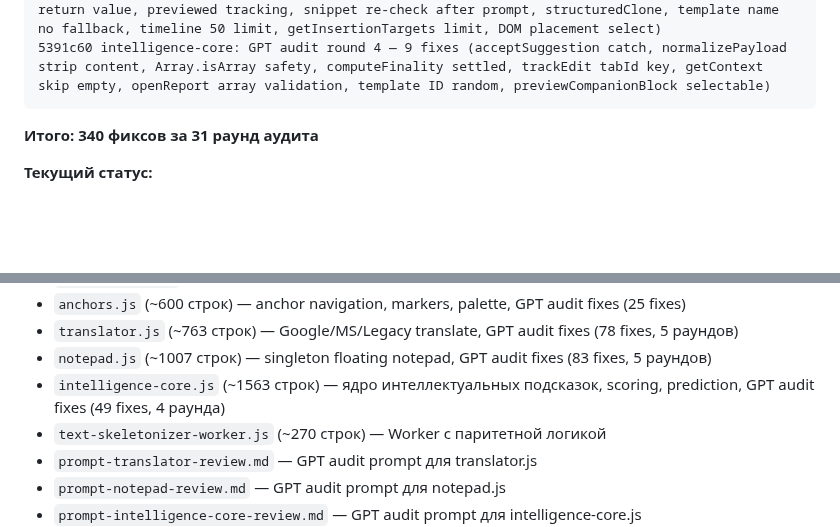
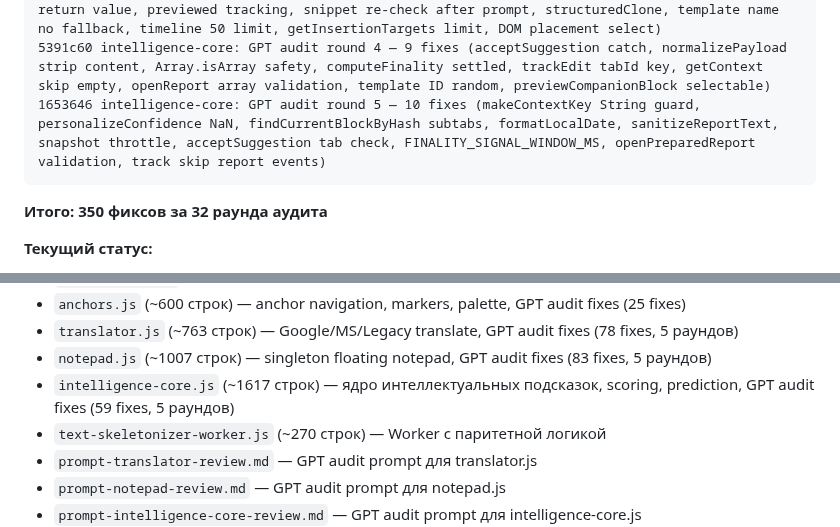
Before and after one commit to VVSh-st/paste-copy, a Markdown page: HANDOFF.md, 2 parts joined by grey strips. GitHub-like rendering; blank space fills up the shorter version.

Commit message:
docs: update HANDOFF.md — intelligence-core round 5 (10 fixes, 350 total)

````diff
--- a/HANDOFF.md
+++ b/HANDOFF.md
@@ -135,9 +135,10 @@ aaef441 notepad: GPT audit round 5 — 8 fixes (_openRenameOnTab sync, ondblclic
 221e4f0 intelligence-core: GPT audit round 2 — 12 fixes (track try/catch, suppressed suggestions hidden flag, applyStructureCandidate false success, saveTemplate Storage API check, llm-feature handler check, low confidence fallback, getContext cache, rememberSuccessfulStructure reuse, suggestionSortScore priority, openReport duplicates safety, prompt Cancel vs empty, dead lastExport)
 083613b intelligence-core: GPT audit round 3 — 8 fixes (runningSuggestionActions guard, preview return value, previewed tracking, snippet re-check after prompt, structuredClone, template name no fallback, timeline 50 limit, getInsertionTargets limit, DOM placement select)
 5391c60 intelligence-core: GPT audit round 4 — 9 fixes (acceptSuggestion catch, normalizePayload strip content, Array.isArray safety, computeFinality settled, trackEdit tabId key, getContext skip empty, openReport array validation, template ID random, previewCompanionBlock selectable)
+1653646 intelligence-core: GPT audit round 5 — 10 fixes (makeContextKey String guard, personalizeConfidence NaN, findCurrentBlockByHash subtabs, formatLocalDate, sanitizeReportText, snapshot throttle, acceptSuggestion tab check, FINALITY_SIGNAL_WINDOW_MS, openPreparedReport validation, track skip report events)
 ```
 
-**Итого: 340 фиксов за 31 раунд аудита**
+**Итого: 350 фиксов за 32 раунда аудита**
 
 **Текущий статус:**
 - ✅ blocks.js: аудит завершён
@@ -297,7 +298,7 @@ eb8c01f feat: flowchart query menu — 5 presets, custom input, history with FIF
 - `anchors.js` (~600 строк) — anchor navigation, markers, palette, GPT audit fixes (25 fixes)
 - `translator.js` (~763 строк) — Google/MS/Legacy translate, GPT audit fixes (78 fixes, 5 раундов)
 - `notepad.js` (~1007 строк) — singleton floating notepad, GPT audit fixes (83 fixes, 5 раундов)
-- `intelligence-core.js` (~1563 строк) — ядро интеллектуальных подсказок, scoring, prediction, GPT audit fixes (49 fixes, 4 раунда)
+- `intelligence-core.js` (~1617 строк) — ядро интеллектуальных подсказок, scoring, prediction, GPT audit fixes (59 fixes, 5 раундов)
 - `text-skeletonizer-worker.js` (~270 строк) — Worker с паритетной логикой
 - `prompt-translator-review.md` — GPT audit prompt для translator.js
 - `prompt-notepad-review.md` — GPT audit prompt для notepad.js
````
